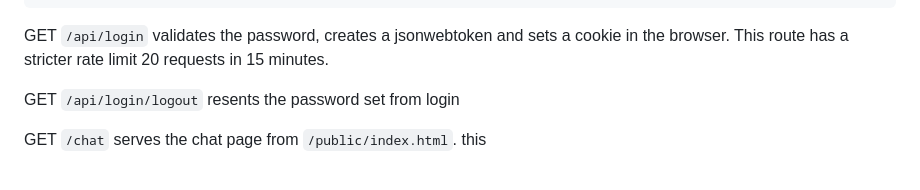
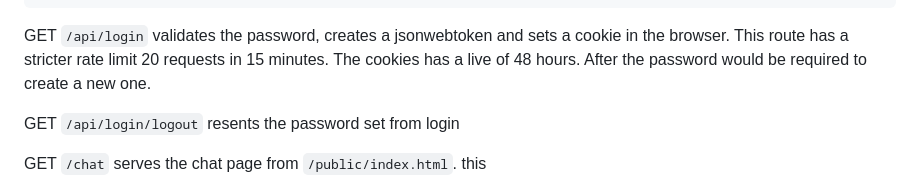
Before and after one commit to Thomas-Upwork/chatbotBackend2, a Markdown page: README.md, the part around the change. GitHub-like rendering.

Commit message:
Update README.md
Updated the readme with more info about the live of the cookies

```diff
--- a/README.md
+++ b/README.md
@@ -81,6 +81,7 @@ Output:
 GET `/api/login`
 validates the password, creates a jsonwebtoken and sets a cookie in the browser.
 This route has a stricter rate limit 20 requests in 15 minutes.
+The cookies has a live of 48 hours. After the password would be required to create a new one.
 
 GET `/api/login/logout`
 resents the password set from login
```
